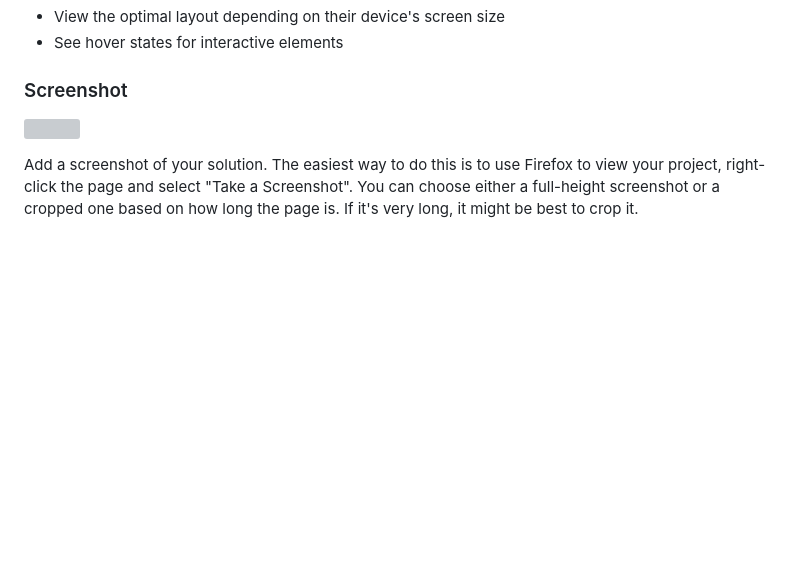
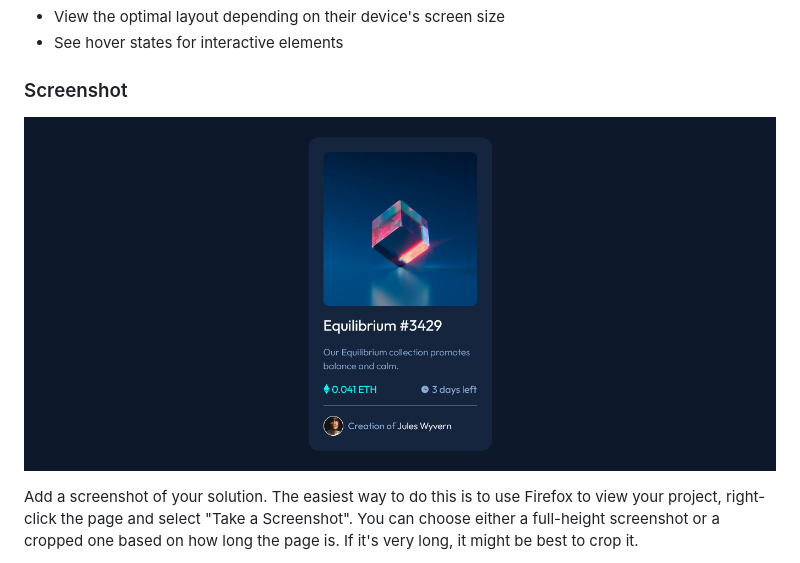
Before and after one commit to sami-chhibi/nft-preview-card, a Markdown page: README-template.md, the part around the change. Rendered like a GitHub page; pictures changed too: screenshot.png (added); blank space fills up the shorter version; grey boxes are pictures that could not be loaded.

Commit message:
Added Project Files

```diff
--- a/README-template.md
+++ b/README-template.md
@@ -29,7 +29,7 @@ Users should be able to:
 
 ### Screenshot
 
-![](./screenshot.jpg)
+![Image](./screenshot.png)
 
 Add a screenshot of your solution. The easiest way to do this is to use Firefox to view your project, right-click the page and select "Take a Screenshot". You can choose either a full-height screenshot or a cropped one based on how long the page is. If it's very long, it might be best to crop it.
 
```
